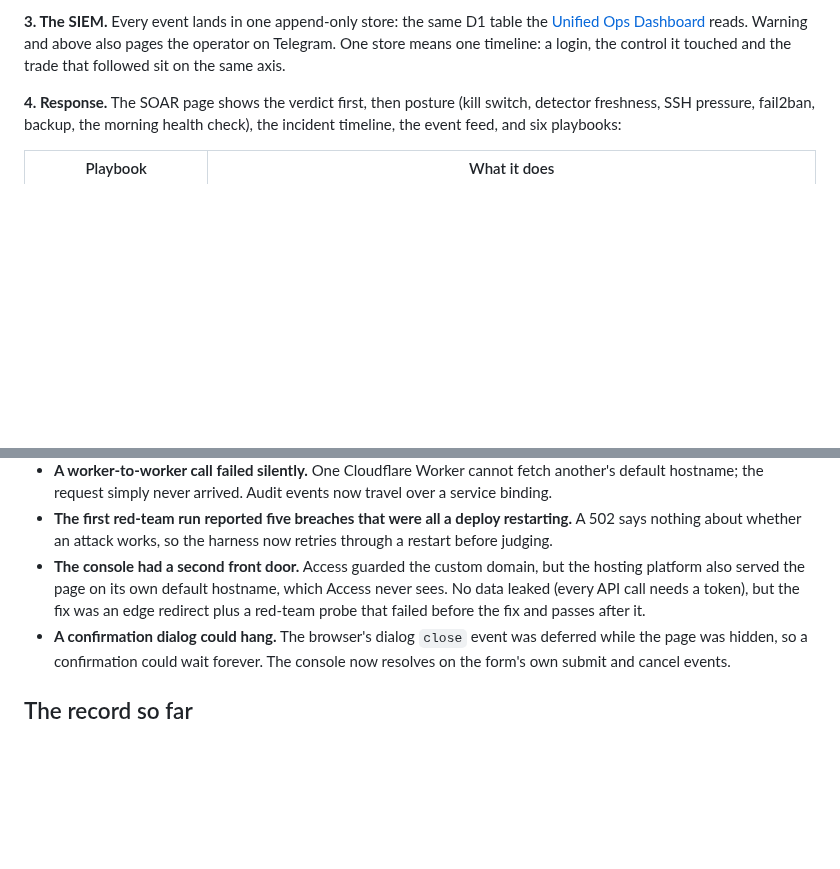
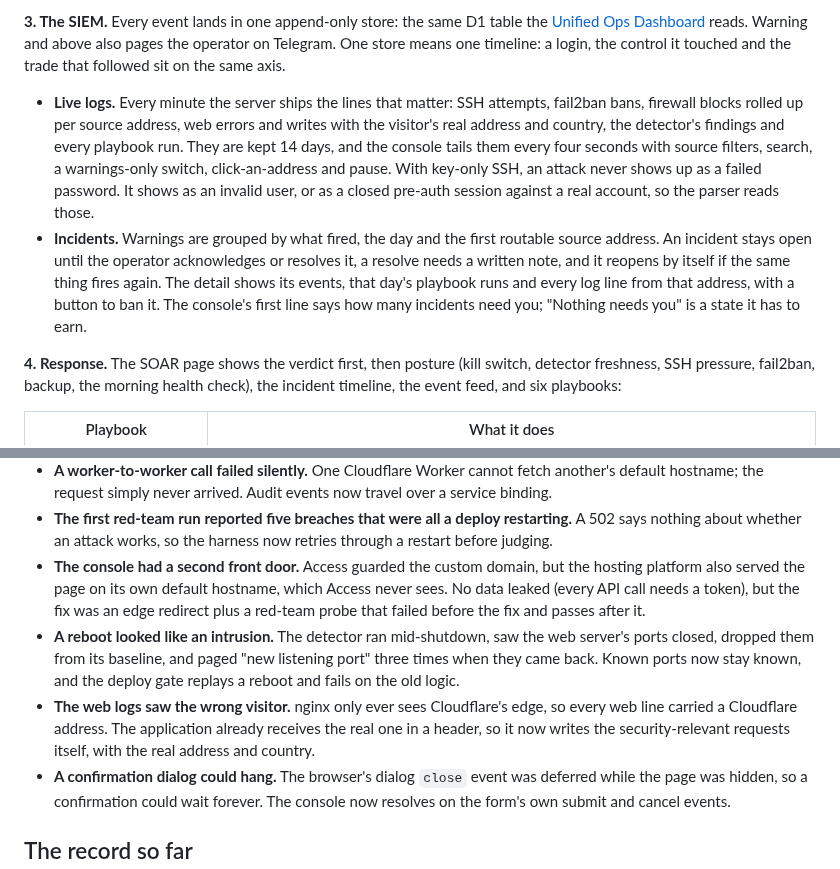
Before and after one commit to kenmwara/tbot-security, a Markdown page: README.md, 2 parts joined by grey strips. Rendered like a GitHub page; blank space fills up the shorter version.

```diff
--- a/README.md
+++ b/README.md
@@ -60,6 +67,9 @@ flowchart LR
 Both APIs write an audit trail as well: signups, logins, throttled password guessing, bad webhook signatures, a wrong engine secret, a credential presented and refused, every use of a dashboard control.
 
 **3. The SIEM.** Every event lands in one append-only store: the same D1 table the [Unified Ops Dashboard](https://github.com/kenmwara/unified-ops-dashboard) reads. Warning and above also pages the operator on Telegram. One store means one timeline: a login, the control it touched and the trade that followed sit on the same axis.
+
+- **Live logs.** Every minute the server ships the lines that matter: SSH attempts, fail2ban bans, firewall blocks rolled up per source address, web errors and writes with the visitor's real address and country, the detector's findings and every playbook run. They are kept 14 days, and the console tails them every four seconds with source filters, search, a warnings-only switch, click-an-address and pause. With key-only SSH, an attack never shows up as a failed password. It shows as an invalid user, or as a closed pre-auth session against a real account, so the parser reads those.
+- **Incidents.** Warnings are grouped by what fired, the day and the first routable source address. An incident stays open until the operator acknowledges or resolves it, a resolve needs a written note, and it reopens by itself if the same thing fires again. The detail shows its events, that day's playbook runs and every log line from that address, with a button to ban it. The console's first line says how many incidents need you; "Nothing needs you" is a state it has to earn.
 
 **4. Response.** The SOAR page shows the verdict first, then posture (kill switch, detector freshness, SSH pressure, fail2ban, backup, the morning health check), the incident timeline, the event feed, and six playbooks:
 
@@ -88,6 +98,8 @@ The dangerous ones need a typed confirmation word. The page can only queue a pla
 - **A worker-to-worker call failed silently.** One Cloudflare Worker cannot fetch another's default hostname; the request simply never arrived. Audit events now travel over a service binding.
 - **The first red-team run reported five breaches that were all a deploy restarting.** A 502 says nothing about whether an attack works, so the harness now retries through a restart before judging.
 - **The console had a second front door.** Access guarded the custom domain, but the hosting platform also served the page on its own default hostname, which Access never sees. No data leaked (every API call needs a token), but the fix was an edge redirect plus a red-team probe that failed before the fix and passes after it.
+- **A reboot looked like an intrusion.** The detector ran mid-shutdown, saw the web server's ports closed, dropped them from its baseline, and paged "new listening port" three times when they came back. Known ports now stay known, and the deploy gate replays a reboot and fails on the old logic.
+- **The web logs saw the wrong visitor.** nginx only ever sees Cloudflare's edge, so every web line carried a Cloudflare address. The application already receives the real one in a header, so it now writes the security-relevant requests itself, with the real address and country.
 - **A confirmation dialog could hang.** The browser's dialog `close` event was deferred while the page was hidden, so a confirmation could wait forever. The console now resolves on the form's own submit and cancel events.
 
 ## The record so far
```
Also changed, not shown: other parts of README.md (+10 -3 lines), docs/soar-incidents.png (added), docs/soar-live.png (added).
